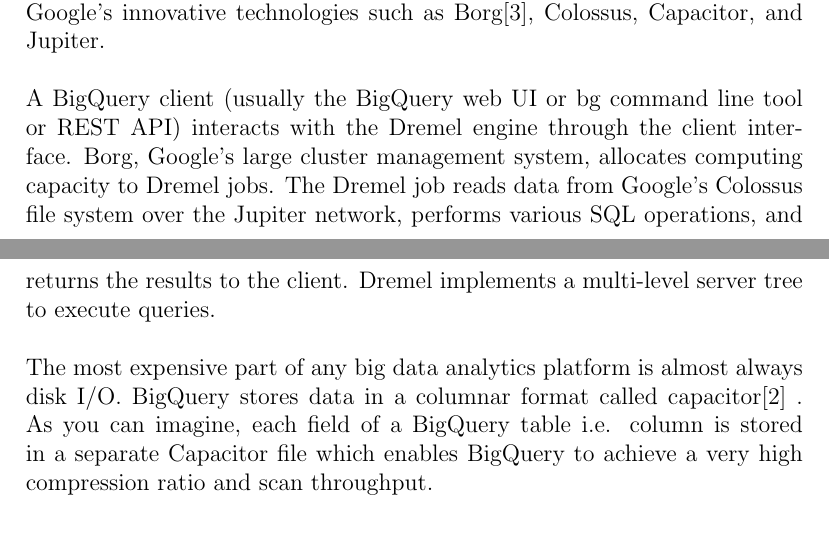
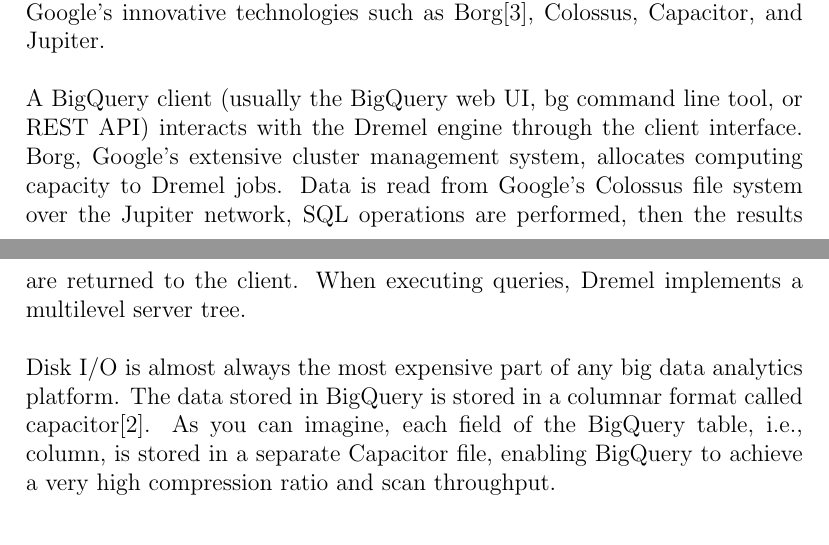
Before and after one commit to jamestjw/tweet_analysis_comp6231, a LaTeX paper (report/final_report.tex): two parts of pages 3 and 4 of 11, joined at a grey line, cut so that both start at the same text. Compiled offline with pdfLaTeX.

Commit message:
BigQuery updated

```diff
--- a/report/final_report.tex
+++ b/report/final_report.tex
@@ -77,14 +77,15 @@
 BigQuery and Dremel have the same underlying architecture. By integrating Dremel columnar storage and tree architecture,
 BigQuery offers unprecedented performance. But BigQuery is much better than Dremel. Dremel is just an execution engine for BigQuery. In fact, the BigQuery service uses Google's innovative technologies such as Borg\cite{Borg}, Colossus, Capacitor, and Jupiter.
 
-A BigQuery client (usually the BigQuery web UI or bg command line tool or REST API) interacts with the Dremel engine
-through the client interface. Borg, Google's large cluster management system, allocates computing capacity to Dremel
-jobs. The Dremel job reads data from Google's Colossus file system over the Jupiter network, performs various SQL
-operations, and returns the results to the client. Dremel implements a multi-level server tree to execute queries.
+A BigQuery client (usually the BigQuery web UI, bg command line tool, or REST API) interacts with the Dremel engine through
+the client interface. Borg, Google's extensive cluster management system, allocates computing capacity to Dremel jobs.
+Data is read from Google's Colossus file system over the Jupiter network, SQL operations are performed, then the results
+are returned to the client. When executing queries, Dremel implements a multilevel server tree.
 
-The most expensive part of any big data analytics platform is almost always disk I/O. BigQuery stores data in a columnar
-format called capacitor\cite{StoringDremel} . As you can imagine, each field of a BigQuery table i.e. column is stored in
-a separate Capacitor file which enables BigQuery to achieve a very high compression ratio and scan throughput.
+Disk I/O is almost always the most expensive part of any big data analytics platform. The data stored in BigQuery is
+stored in a columnar format called capacitor\cite{StoringDremel}. As you can imagine, each field of the BigQuery table,
+i.e., column, is stored in a separate Capacitor file, enabling BigQuery to achieve a very high compression ratio and
+scan throughput.
 
 \subsection{Dataproc and Spark}
 \label{sec:spark}
```
Also changed, not shown: final_report.pdf (deleted), report/final_report.pdf.
